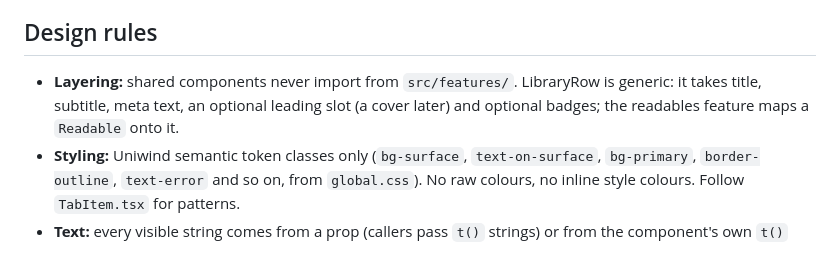
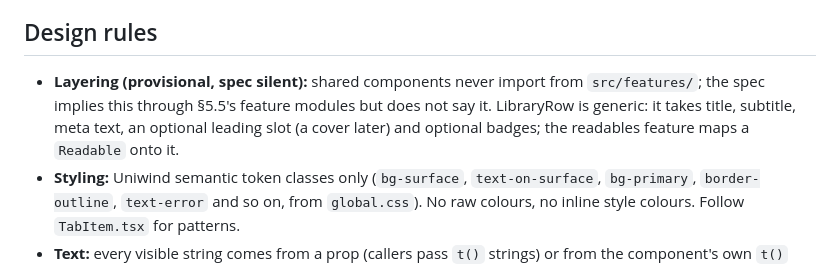
Before and after one commit to Tobias-SB/Bookmark, a Markdown page: tasks/briefs/W5.md, the part around the change. Drawn GitHub-style.

Commit message:
docs: mark the W5 layering rule provisional
Co-Authored-By: Claude Opus 5.5 <noreply@anthropic.com>
Claude-Session: https://claude.ai/code/session_01AdmBixiDueW4hVcJvm4eWn

```diff
--- a/tasks/briefs/W5.md
+++ b/tasks/briefs/W5.md
@@ -41,7 +41,7 @@ Nothing else. Stop and report the exact change for anything in `global.css`, `sr
 
 ## Design rules
 
-- **Layering:** shared components never import from `src/features/`. LibraryRow is generic: it takes title, subtitle, meta text, an optional leading slot (a cover later) and optional badges; the readables feature maps a `Readable` onto it.
+- **Layering (provisional, spec silent):** shared components never import from `src/features/`; the spec implies this through §5.5's feature modules but does not say it. LibraryRow is generic: it takes title, subtitle, meta text, an optional leading slot (a cover later) and optional badges; the readables feature maps a `Readable` onto it.
 - **Styling:** Uniwind semantic token classes only (`bg-surface`, `text-on-surface`, `bg-primary`, `border-outline`, `text-error` and so on, from `global.css`). No raw colours, no inline style colours. Follow `TabItem.tsx` for patterns.
 - **Text:** every visible string comes from a prop (callers pass `t()` strings) or from the component's own `t()` key. No literal JSX text.
 - **Icons:** components take an icon as a `ReactNode` slot (IconButton, Banner, Chip, EmptyState). No icon library in this wave (decision D1). Anything that conveys a state (warning, error, selected) shows text or a text label as well as any icon (§14).
```
